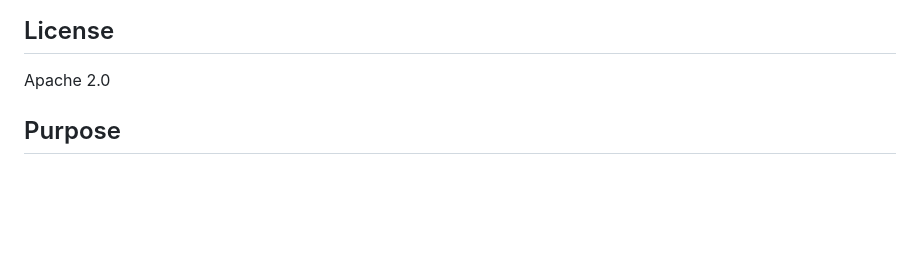
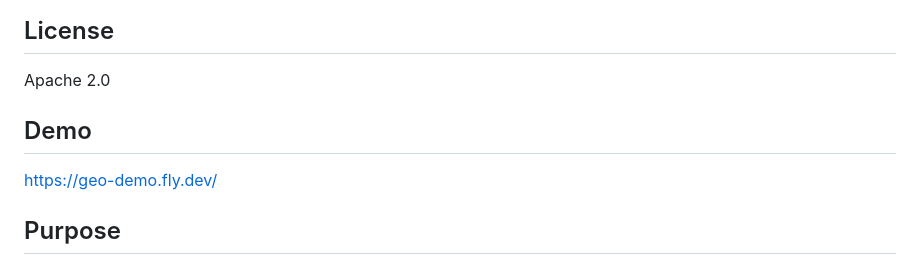
Before and after one commit to dev-guy/geo, a Markdown page: README.md, the part around the change. GitHub-like rendering; blank space fills up the shorter version.

```diff
--- a/README.md
+++ b/README.md
@@ -3,6 +3,10 @@
 ## License
 
 Apache 2.0
+
+## Demo
+
+https://geo-demo.fly.dev/
 
 ## Purpose
 
```
